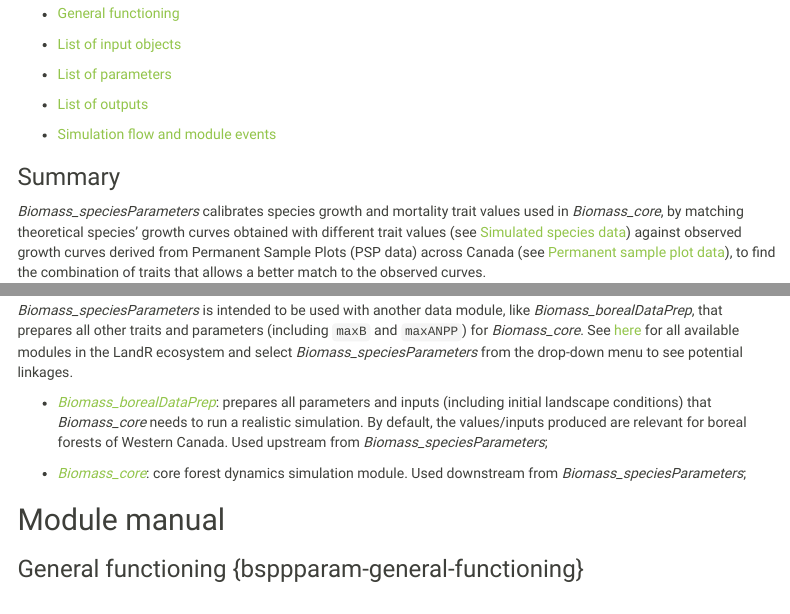
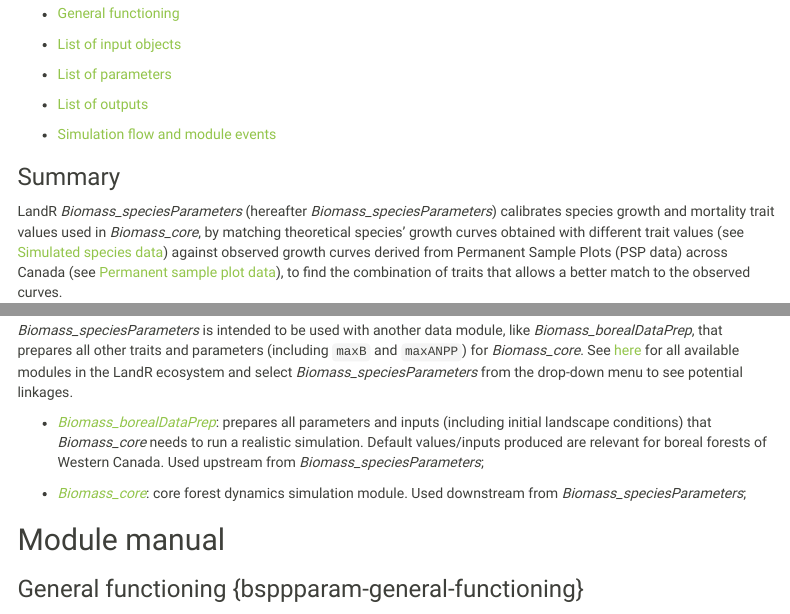
Before and after one commit to PredictiveEcology/Biomass_speciesParameters, an R Markdown document (Biomass_speciesParameters.Rmd): the page in a window 1100 px wide, from 370 px down, and a second part further down, joined at a grey line. Rendered offline with R 4.5, knitr and Pandoc, with nearby package versions; some code elsewhere in the file could not run offline; menus at the side of the page are left out.

Commit message:
manual edits

```diff
--- a/Biomass_speciesParameters.Rmd
+++ b/Biomass_speciesParameters.Rmd
@@ -93,7 +93,7 @@ link above\^\^**
 
 ### Summary
 
-*Biomass_speciesParameters* calibrates species growth and mortality trait values used
+LandR *Biomass_speciesParameters* (hereafter *Biomass_speciesParameters*) calibrates species growth and mortality trait values used
 in *Biomass_core*, by matching theoretical species' growth curves obtained with
 different trait values (see [Simulated species data](#bsppparam-simdata)) against observed
 growth curves derived from Permanent Sample Plots (PSP data) across Canada
@@ -136,8 +136,8 @@ from the drop-down menu to see potential linkages.
 
 -   [*Biomass_borealDataPrep*](https://github.com/PredictiveEcology/Biomass_borealDataPrep):
     prepares all parameters and inputs (including initial landscape conditions)
-    that *Biomass_core* needs to run a realistic simulation. By default, the
-    values/inputs produced are relevant for boreal forests of Western Canada. Used
+    that *Biomass_core* needs to run a realistic simulation. Default values/inputs
+    produced are relevant for boreal forests of Western Canada. Used
     upstream from *Biomass_speciesParameters*;
 
 -   [*Biomass_core*](https://github.com/PredictiveEcology/Biomass_core):
```
Also changed, not shown: Biomass_speciesParameters.Rmd (2 more changed lines).
